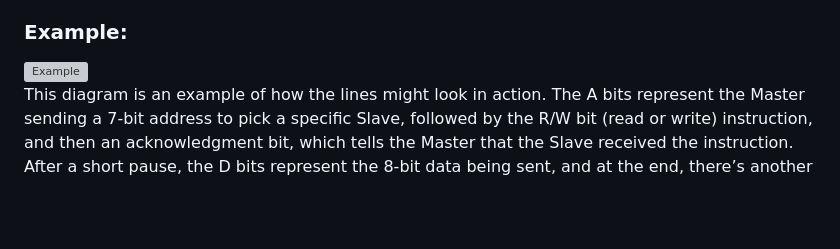
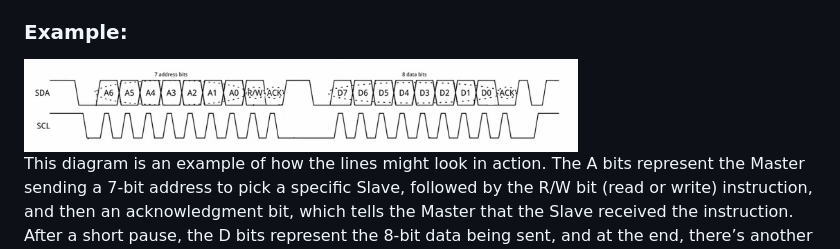
Before and after one commit to UCSolarCarTeam/Embedded-Resources, a Markdown page: markdown-files/I2C.md, the part around the change. GitHub-like rendering; blank space fills up the shorter version; grey boxes are pictures that could not be loaded.

Commit message:
Resolved Image Issue

```diff
--- a/markdown-files/I2C.md
+++ b/markdown-files/I2C.md
@@ -11,7 +11,7 @@ Here is an example of how the lines may flow, where the As represent the master
 
 ### Example:
 
-<img src="./images/I2C-address-lines-example.png" alt="Example" width="100%">
+<img src="../images/I2C-address-lines-example.png" alt="I2C-Example" width=70%>
 
 This diagram is an example of how the lines might look in action. The A bits represent the Master sending a 7-bit address to pick a specific Slave, followed by the R/W bit (read or write) instruction, and then an acknowledgment bit, which tells the Master that the Slave received the instruction. After a short pause, the D bits represent the 8-bit data being sent, and at the end, there’s another acknowledgment bit to confirm the data was received. This indicates that the communication was successful and the process is done.
 
```
